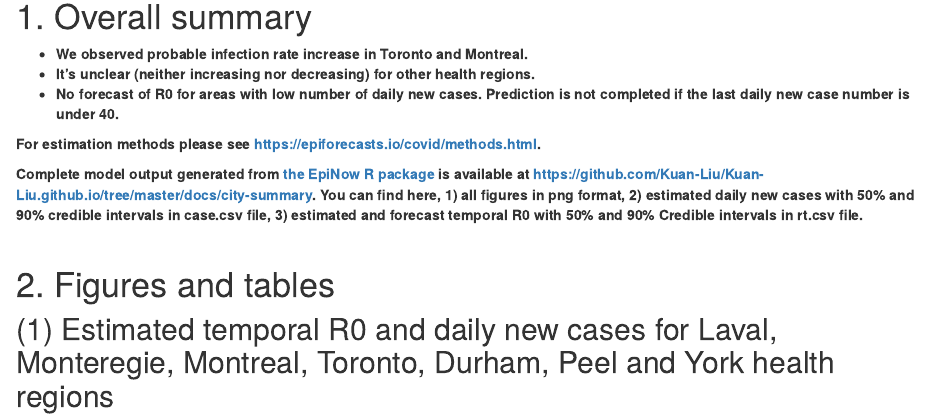
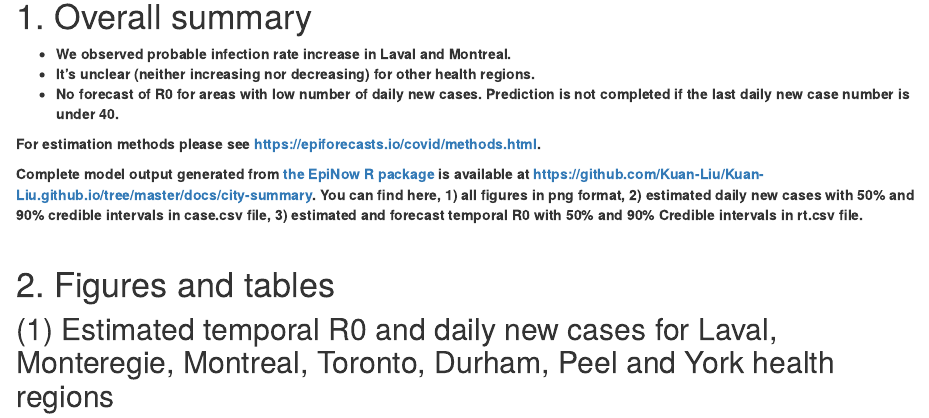
Before and after one commit to Kuan-Liu/Kuan-Liu.github.io, an R Markdown document (city.Rmd): the page in a window 1100 px wide, from 410 px down. The pictures show the output file city.html that the author committed with the source, opened offline; library style sheets and scripts come from the installed R packages.

Commit message:
website update

```diff
--- a/city.Rmd
+++ b/city.Rmd
@@ -25,7 +25,7 @@ options(knitr.kable.NA = '-')
 
 # 1. Overall summary
 
-* **We observed probable infection rate increase in Toronto and Montreal.**
+* **We observed probable infection rate increase in Laval and Montreal.**
 <!-- * **We observed probable increase of infection in Peel.** -->
 * **It's unclear (neither increasing nor decreasing) for other health regions.**
 * **No forecast of R0 for areas with low number of daily new cases. Prediction is not completed if the last daily new case number is under 40.**
```
Also changed, not shown: prov.Rmd (+1 -1 lines), city.html, city.md, docs/city-summary/cases.csv, docs/city-summary/latest_date.rds, docs/city-summary/rt.csv, docs/city-summary/summary_data.rds, docs/city-summary/summary_table.rds, docs/regional-summary/cases.csv, docs/regional-summary/latest_date.rds, docs/regional-summary/rt.csv, docs/regional-summary/summary_data.rds, docs/regional-summary/summary_table.rds, prov.html, 1 more files, 10 other files.
